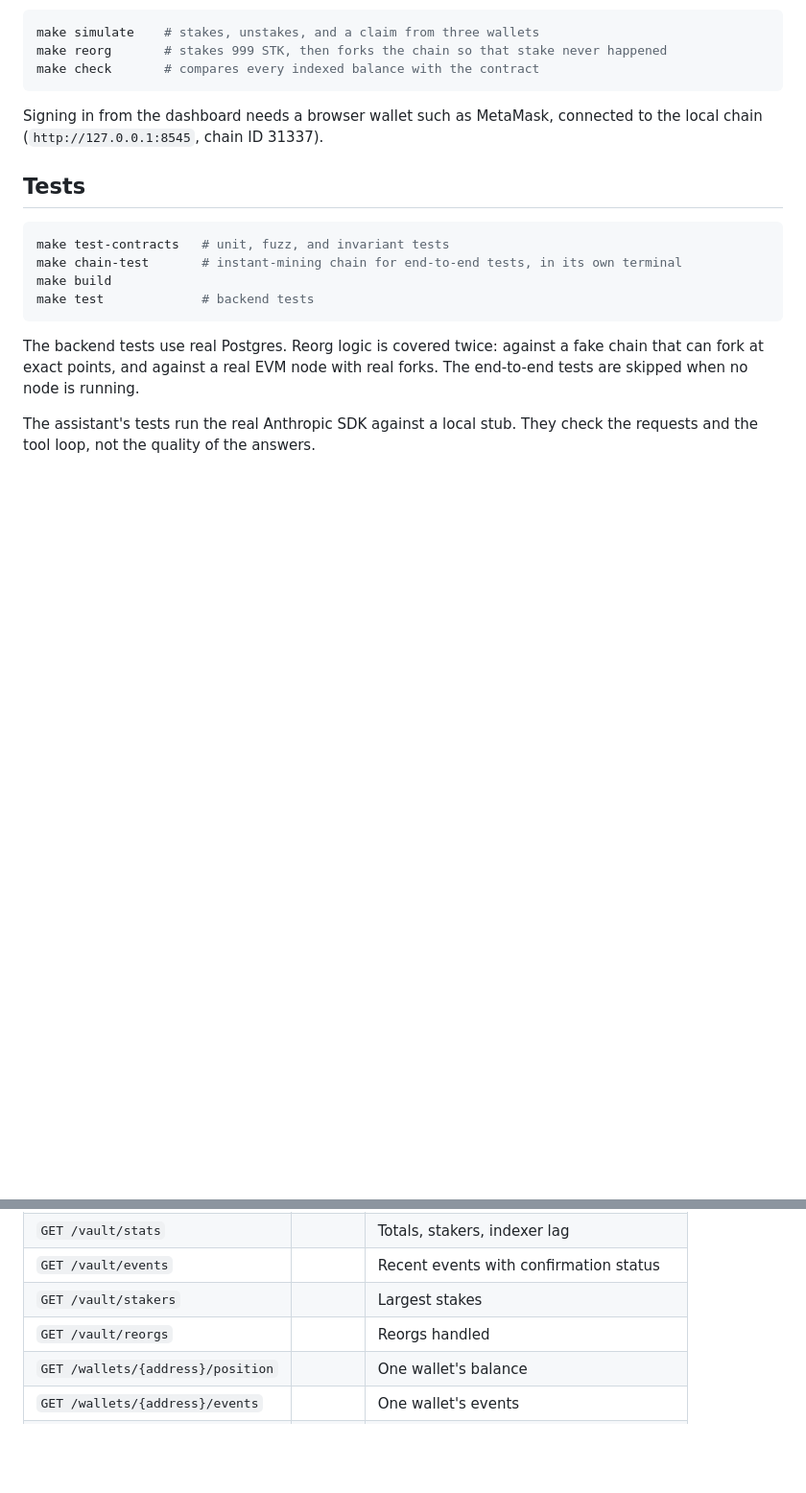
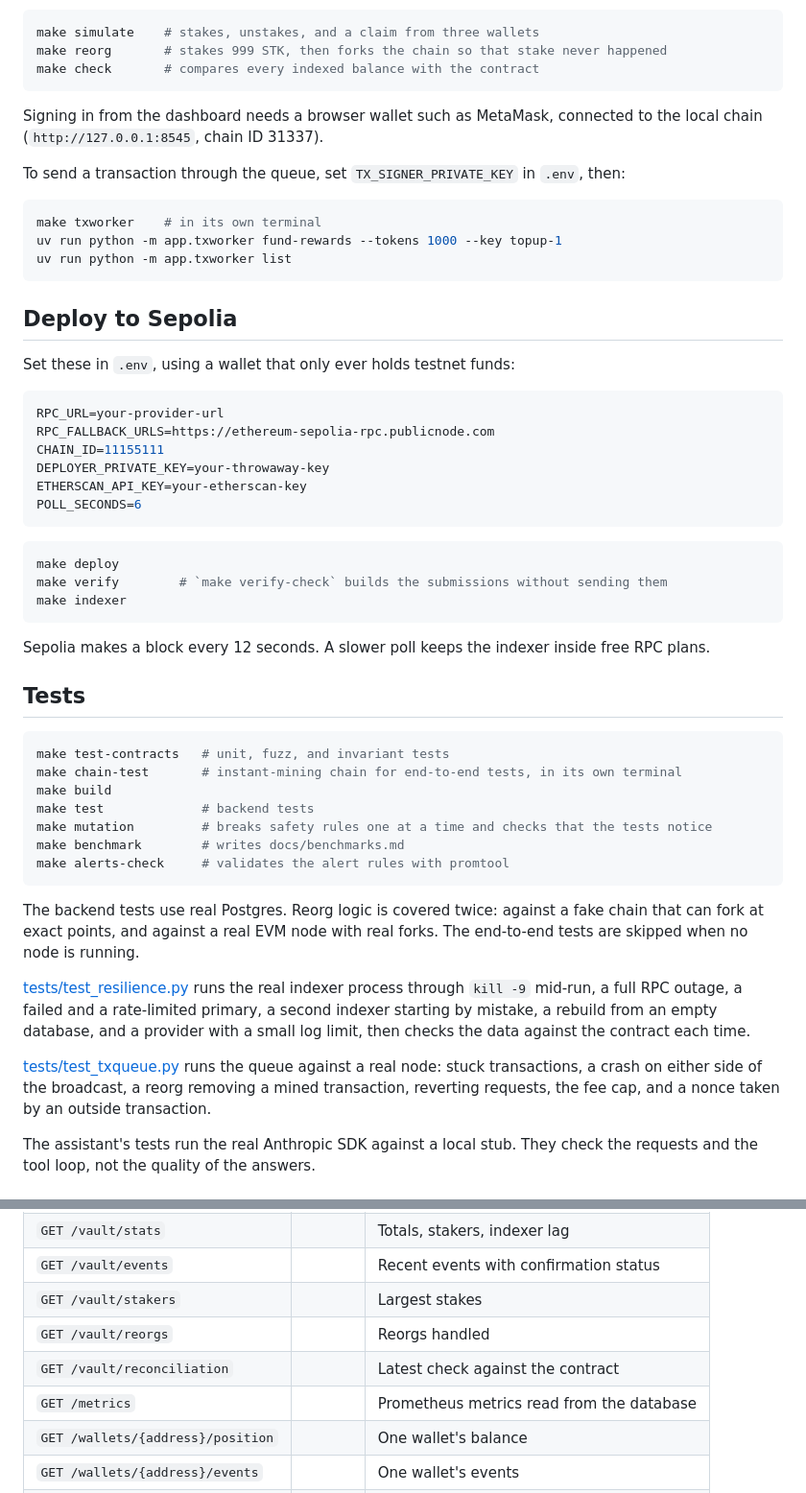
Before and after one commit to thealirazadev/stakelens, a Markdown page: README.md, 2 parts joined by grey strips. Shown at 96% size. Drawn GitHub-style; blank space fills up the shorter version.

````diff
--- a/README.md
+++ b/README.md
@@ -66,6 +82,35 @@ make check       # compares every indexed balance with the contract
 
 Signing in from the dashboard needs a browser wallet such as MetaMask, connected to the local chain (`http://127.0.0.1:8545`, chain ID 31337).
 
+To send a transaction through the queue, set `TX_SIGNER_PRIVATE_KEY` in `.env`, then:
+
+```sh
+make txworker    # in its own terminal
+uv run python -m app.txworker fund-rewards --tokens 1000 --key topup-1
+uv run python -m app.txworker list
+```
+
+## Deploy to Sepolia
+
+Set these in `.env`, using a wallet that only ever holds testnet funds:
+
+```sh
+RPC_URL=your-provider-url
+RPC_FALLBACK_URLS=https://ethereum-sepolia-rpc.publicnode.com
+CHAIN_ID=11155111
+DEPLOYER_PRIVATE_KEY=your-throwaway-key
+ETHERSCAN_API_KEY=your-etherscan-key
+POLL_SECONDS=6
+```
+
+```sh
+make deploy
+make verify        # `make verify-check` builds the submissions without sending them
+make indexer
+```
+
+Sepolia makes a block every 12 seconds. A slower poll keeps the indexer inside free RPC plans.
+
 ## Tests
 
 ```sh
@@ -73,9 +118,16 @@ make test-contracts   # unit, fuzz, and invariant tests
 make chain-test       # instant-mining chain for end-to-end tests, in its own terminal
 make build
 make test             # backend tests
+make mutation         # breaks safety rules one at a time and checks that the tests notice
+make benchmark        # writes docs/benchmarks.md
+make alerts-check     # validates the alert rules with promtool
 ```
 
 The backend tests use real Postgres. Reorg logic is covered twice: against a fake chain that can fork at exact points, and against a real EVM node with real forks. The end-to-end tests are skipped when no node is running.
+
+[tests/test_resilience.py](tests/test_resilience.py) runs the real indexer process through `kill -9` mid-run, a full RPC outage, a failed and a rate-limited primary, a second indexer starting by mistake, a rebuild from an empty database, and a provider with a small log limit, then checks the data against the contract each time.
+
+[tests/test_txqueue.py](tests/test_txqueue.py) runs the queue against a real node: stuck transactions, a crash on either side of the broadcast, a reorg removing a mined transaction, reverting requests, the fee cap, and a nonce taken by an outside transaction.
 
 The assistant's tests run the real Anthropic SDK against a local stub. They check the requests and the tool loop, not the quality of the answers.
 
@@ -88,6 +140,8 @@ The assistant's tests run the real Anthropic SDK against a local stub. They chec
 | `GET /vault/events` | | Recent events with confirmation status |
 | `GET /vault/stakers` | | Largest stakes |
 | `GET /vault/reorgs` | | Reorgs handled |
+| `GET /vault/reconciliation` | | Latest check against the contract |
+| `GET /metrics` | | Prometheus metrics read from the database |
 | `GET /wallets/{address}/position` | | One wallet's balance |
 | `GET /wallets/{address}/events` | | One wallet's events |
 | `POST /auth/challenge` | | Get a message to sign |
````
Also changed, not shown: other parts of README.md (+22 -4 lines), docs/dashboard.png.
